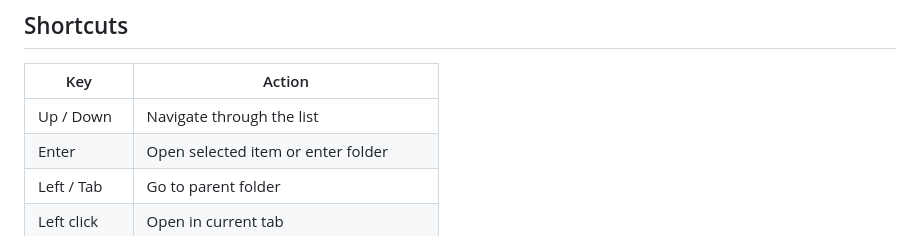
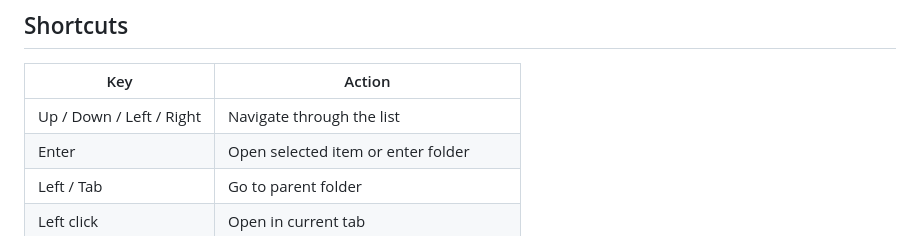
Before and after one commit to bakinazik/markleaf, a Markdown page: README.md, the part around the change. Rendered like a GitHub page.

Commit message:
1.5.0: shortcuts

```diff
--- a/README.md
+++ b/README.md
@@ -66,7 +66,7 @@ Simple and practical bookmark manager.
 
 | Key           | Action                                |
 |---------------|---------------------------------------|
-| Up / Down     | Navigate through the list             |
+| Up / Down / Left / Right     | Navigate through the list             |
 | Enter         | Open selected item or enter folder    |
 | Left / Tab    | Go to parent folder                   |
 | Left click    | Open in current tab                   |
```
